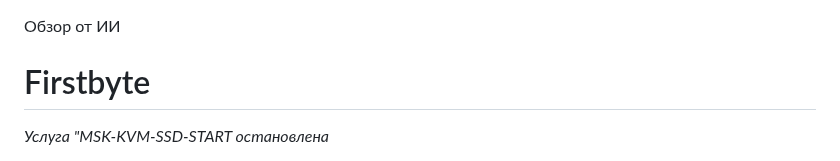
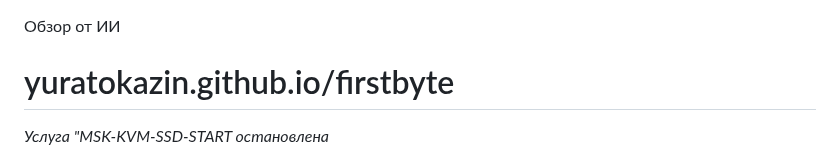
Before and after one commit to yuratokazin/yuratokazin.github.io, a Markdown page: firstbyte/README.md, the part around the change. Drawn GitHub-style.

```diff
--- a/firstbyte/README.md
+++ b/firstbyte/README.md
@@ -1,6 +1,6 @@
 Обзор от ИИ
 
-# Firstbyte
+# yuratokazin.github.io/firstbyte
 
 *Услуга "MSK-KVM-SSD-START остановлена*
 
```
